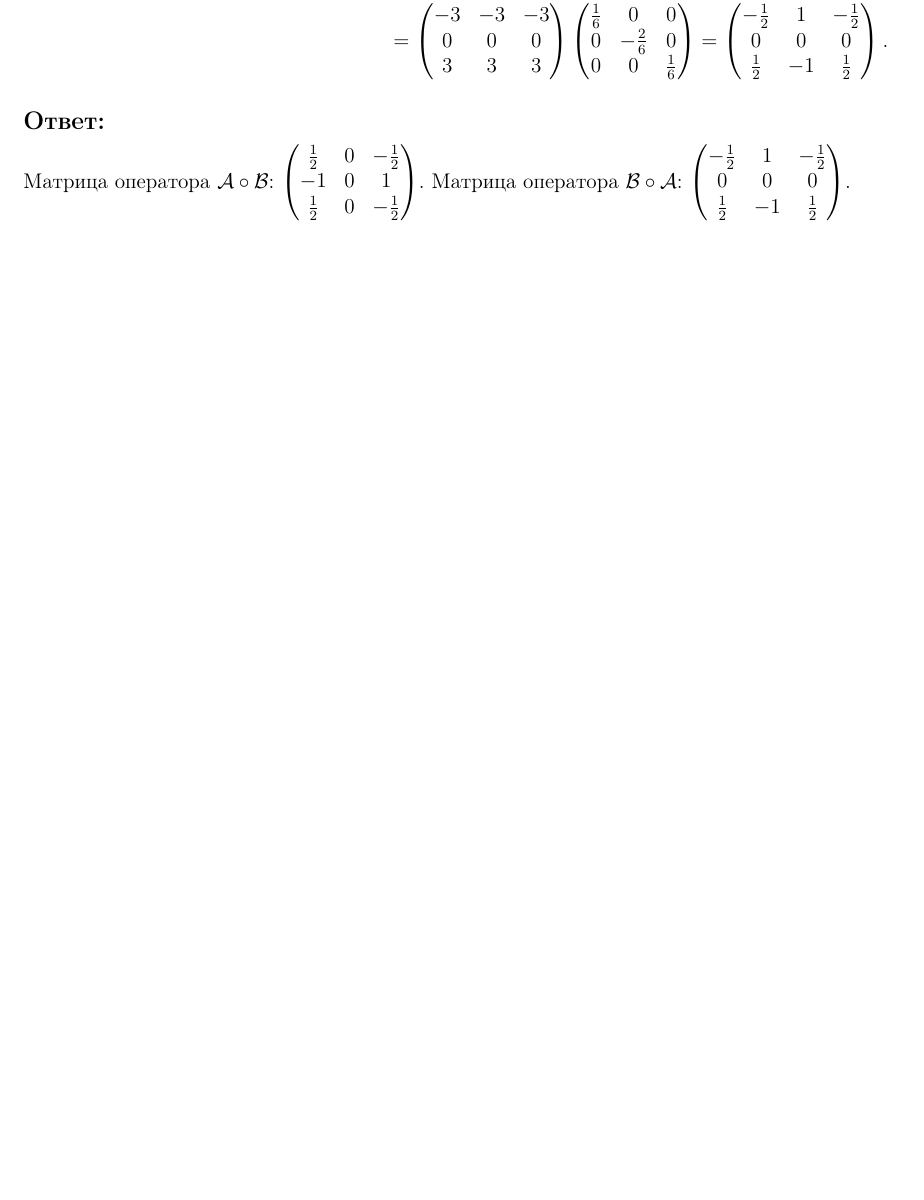
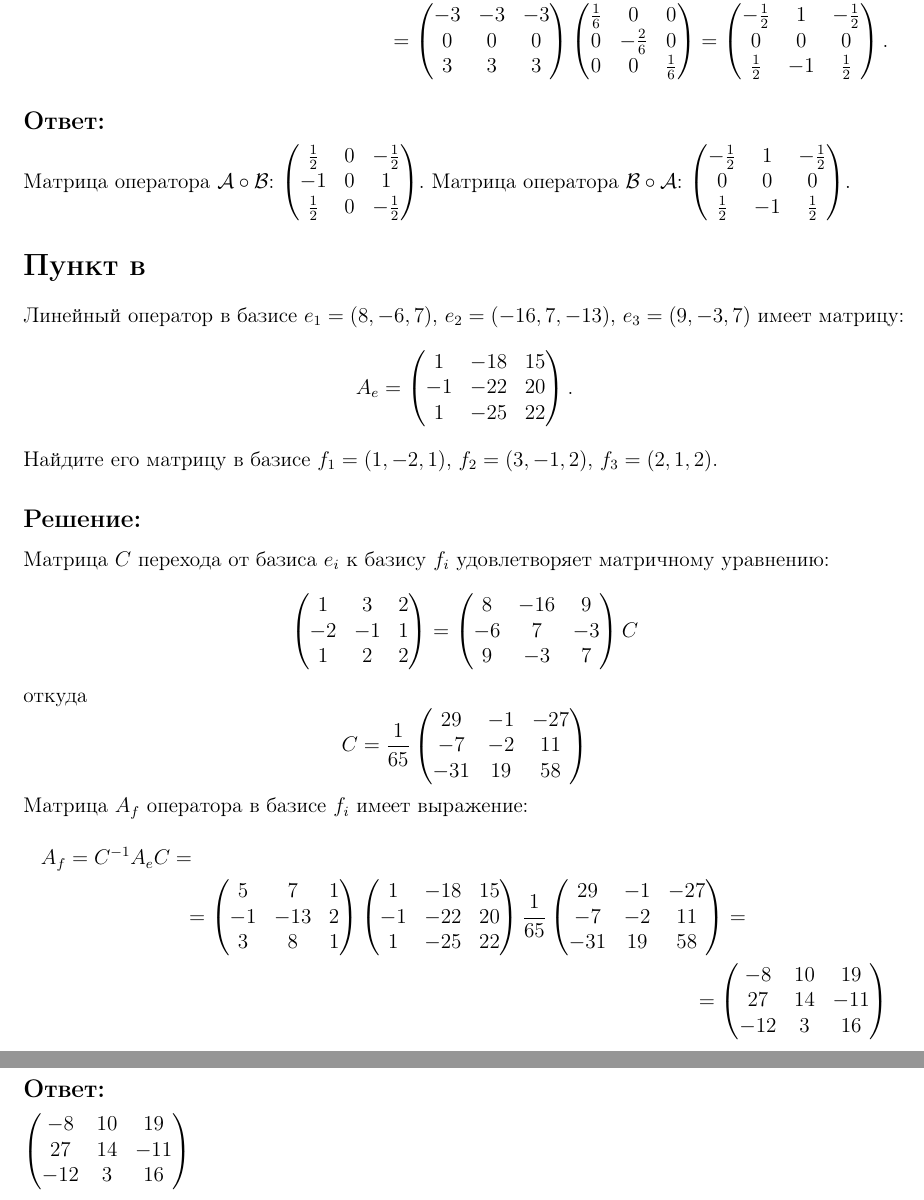
Before and after one commit to David-Tigetov/Training, a LaTeX document (algebra/lesson-10.tex): part of page 3 of 3 before the commit and two parts of pages 3 and 4 of 4 after it, the two joined at a grey line, cut so that both start at the same text, the shorter picture padded with empty space. Compiled offline with pdfLaTeX.

Commit message:
algebra-lesson-10: добавлено решение пункта в.

```diff
--- a/algebra/lesson-10.tex
+++ b/algebra/lesson-10.tex
@@ -275,4 +275,81 @@
     \end{pmatrix}
     $.
 
+    \section*{Пункт в}
+    Линейный оператор в базисе $e_1 = ( 8, -6, 7 )$, $e_2 = ( -16, 7, -13 )$, $e_3 = ( 9, -3, 7 )$ имеет матрицу:
+    \[
+        A_e =
+        \begin{pmatrix}
+            1  & - 18 & 15 \\
+            -1 & -22  & 20 \\
+            1  & -25  & 22
+        \end{pmatrix}
+        .
+    \]
+    Найдите его матрицу в базисе $f_1 = ( 1, -2, 1 )$, $f_2 = ( 3, -1, 2 )$, $f_3 = ( 2, 1, 2 )$.
+
+    \subsection*{Решение:}
+    Матрица $C$ перехода от базиса $e_i$ к базису $f_i$ удовлетворяет матричному уравнению:
+    \begin{gather*}
+        \begin{pmatrix}
+            1  & 3  & 2 \\
+            -2 & -1 & 1 \\
+            1  & 2  & 2
+        \end{pmatrix}
+        =
+        \begin{pmatrix}
+            8  & -16 & 9  \\
+            -6 & 7   & -3 \\
+            9  & -3  & 7
+        \end{pmatrix}
+        C
+    \end{gather*}
+    откуда
+    \[
+        C =
+        \frac{1}{65}
+        \begin{pmatrix}
+            29  & -1 & -27 \\
+            -7  & -2 & 11  \\
+            -31 & 19 & 58
+        \end{pmatrix}
+    \]
+    Матрица $A_f$ оператора в базисе $f_i$ имеет выражение:
+    \begin{multline*}
+        A_f
+        = C^{-1} A_e C = \\
+        %
+        = \begin{pmatrix}
+              5  & 7   & 1 \\
+              -1 & -13 & 2 \\
+              3  & 8   & 1
+        \end{pmatrix}
+        \begin{pmatrix}
+            1  & - 18 & 15 \\
+            -1 & -22  & 20 \\
+            1  & -25  & 22
+        \end{pmatrix}
+        \frac{1}{65}
+        \begin{pmatrix}
+            29  & -1 & -27 \\
+            -7  & -2 & 11  \\
+            -31 & 19 & 58
+        \end{pmatrix} = \\
+        %
+        =
+        \begin{pmatrix}
+            -8  & 10 & 19  \\
+            27  & 14 & -11 \\
+            -12 & 3  & 16
+        \end{pmatrix}
+    \end{multline*}
+
+    \subsection*{Ответ:}
+    $
+    \begin{pmatrix}
+        -8  & 10 & 19  \\
+        27  & 14 & -11 \\
+        -12 & 3  & 16
+    \end{pmatrix}
+    $
 \end{document}
```
